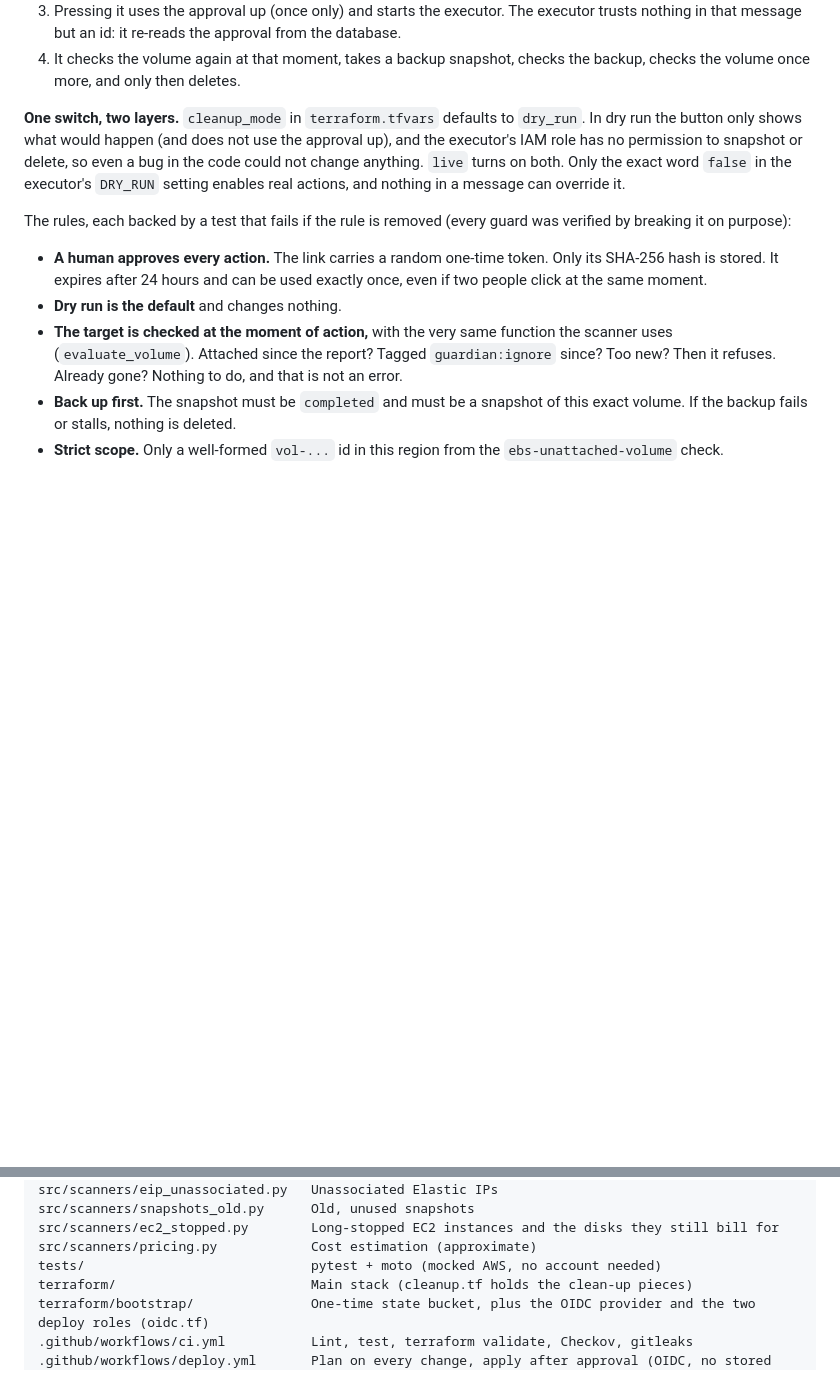
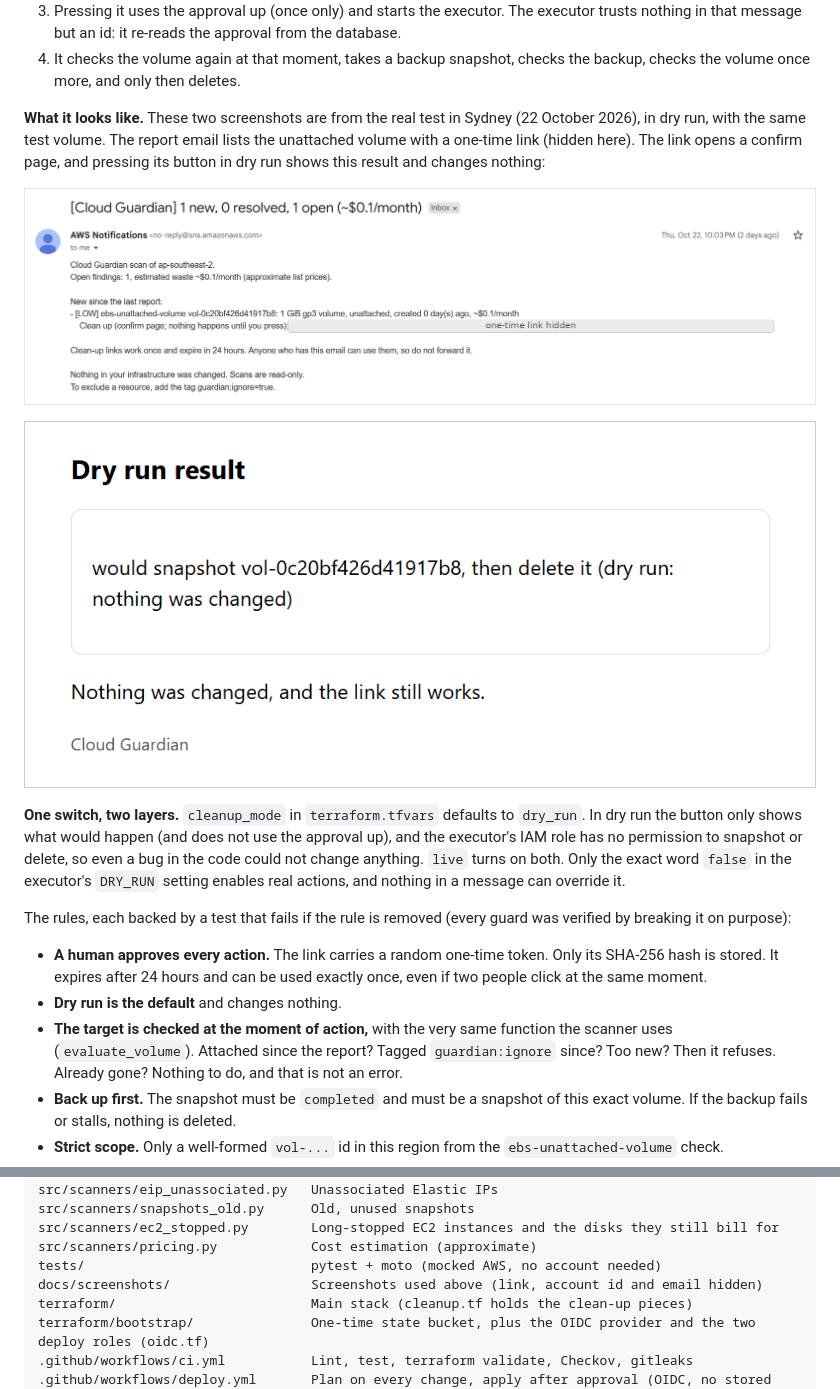
Before and after one commit to neharam27/cloud-guardian, a Markdown page: README.md, 2 parts joined by grey strips. GitHub-like rendering; pictures changed too: docs/screenshots/dry-run-result.png (added), docs/screenshots/report-email.png (added); blank space fills up the shorter version.

Commit message:
README: add screenshots and CI badge

```diff
--- a/README.md
+++ b/README.md
@@ -69,6 +71,12 @@ flowchart TB
 2. **Opening the link only shows a confirmation page.** Email security tools pre-fetch links to scan them, so a link that acted on open could delete your volume. Only the button (a POST, with the token in the body, never the URL) acts.
 3. Pressing it uses the approval up (once only) and starts the executor. The executor trusts nothing in that message but an id: it re-reads the approval from the database.
 4. It checks the volume again at that moment, takes a backup snapshot, checks the backup, checks the volume once more, and only then deletes.
+
+**What it looks like.** These two screenshots are from the real test in Sydney (22 October 2026), in dry run, with the same test volume. The report email lists the unattached volume with a one-time link (hidden here). The link opens a confirm page, and pressing its button in dry run shows this result and changes nothing:
+
+![Report email listing one unattached volume with a one-time clean-up link (link hidden)](docs/screenshots/report-email.png)
+
+![Dry run result page: would snapshot the volume, then delete it; nothing was changed](docs/screenshots/dry-run-result.png)
 
 **One switch, two layers.** `cleanup_mode` in `terraform.tfvars` defaults to `dry_run`. In dry run the button only shows what would happen (and does not use the approval up), and the executor's IAM role has no permission to snapshot or delete, so even a bug in the code could not change anything. `live` turns on both. Only the exact word `false` in the executor's `DRY_RUN` setting enables real actions, and nothing in a message can override it.
 
@@ -290,6 +298,7 @@ src/scanners/snapshots_old.py      Old, unused snapshots
 src/scanners/ec2_stopped.py        Long-stopped EC2 instances and the disks they still bill for
 src/scanners/pricing.py            Cost estimation (approximate)
 tests/                             pytest + moto (mocked AWS, no account needed)
+docs/screenshots/                  Screenshots used above (link, account id and email hidden)
 terraform/                         Main stack (cleanup.tf holds the clean-up pieces)
 terraform/bootstrap/               One-time state bucket, plus the OIDC provider and the two deploy roles (oidc.tf)
 .github/workflows/ci.yml           Lint, test, terraform validate, Checkov, gitleaks
```
Also changed, not shown: other parts of README.md (+2 -0 lines).
